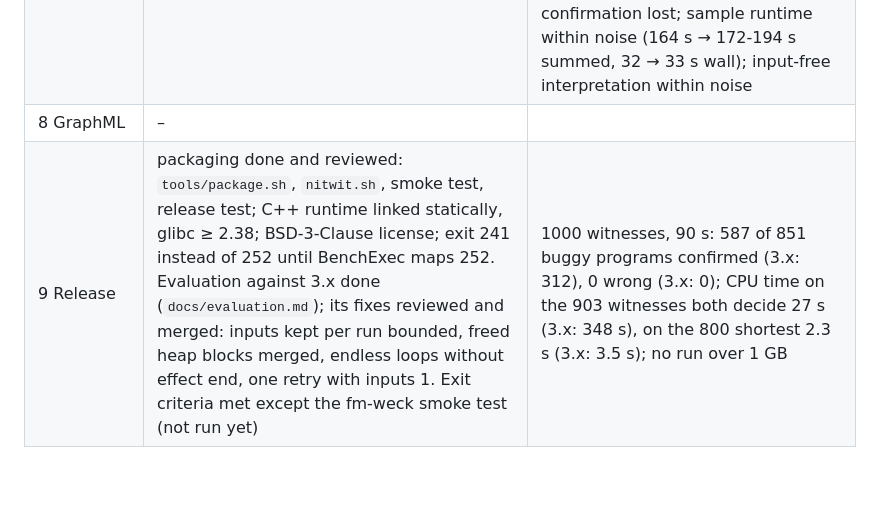
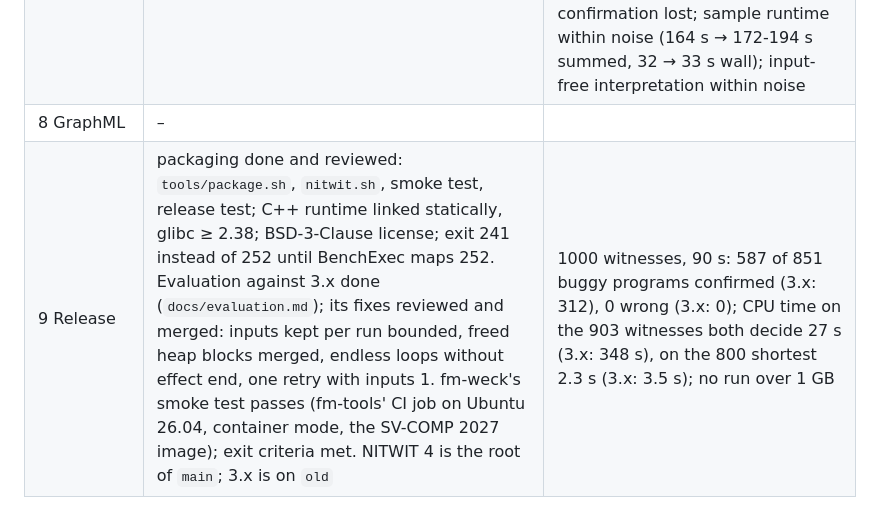
Before and after one commit to moves-rwth/nitwit-validator, a Markdown page: docs/status.md, the part around the change. Rendered like a GitHub page; blank space fills up the shorter version.

Commit message:
Update the status after the fm-weck smoke test.

```diff
--- a/docs/status.md
+++ b/docs/status.md
@@ -11,4 +11,4 @@
 | 6 Validation 2.x | done; two reviews found wrong-confirmation paths (avoid waypoints on default inputs, cpp columns, column overflow, waypoints at no evaluation point), all fixed; exit criteria met | testfiles 45/45; validation-crafted 83/100 with 0 invalid confirmed (3.x: 77); sample: 96 of 191 buggy programs confirmed, 0 wrong (3.x: 65) |
 | 7 Value search | done; terms (value), recording in the interpreter and the search (validate) each reviewed, search re-reviewed twice, interpreter fixes re-reviewed twice; exit criteria met | testfiles 45/45; validation-crafted 96/100 with 0 invalid confirmed (stage 6: 83, 3.x: 77); sample: 139 of 191 buggy programs confirmed, 0 wrong (stage 6: 96, 3.x: 65), per producer Automizer 3 → 20, Taipan 7 → 20, Kojak 5 → 12, CPAchecker 14 → 20, Paulina 6 → 10 of 25; 43 of the 66 witnesses that failed at a branching now confirm; no stage 6 confirmation lost; sample runtime within noise (164 s → 172-194 s summed, 32 → 33 s wall); input-free interpretation within noise |
 | 8 GraphML | – | |
-| 9 Release | packaging done and reviewed: `tools/package.sh`, `nitwit.sh`, smoke test, release test; C++ runtime linked statically, glibc ≥ 2.38; BSD-3-Clause license; exit 241 instead of 252 until BenchExec maps 252. Evaluation against 3.x done (`docs/evaluation.md`); its fixes reviewed and merged: inputs kept per run bounded, freed heap blocks merged, endless loops without effect end, one retry with inputs 1. Exit criteria met except the fm-weck smoke test (not run yet) | 1000 witnesses, 90 s: 587 of 851 buggy programs confirmed (3.x: 312), 0 wrong (3.x: 0); CPU time on the 903 witnesses both decide 27 s (3.x: 348 s), on the 800 shortest 2.3 s (3.x: 3.5 s); no run over 1 GB |
+| 9 Release | packaging done and reviewed: `tools/package.sh`, `nitwit.sh`, smoke test, release test; C++ runtime linked statically, glibc ≥ 2.38; BSD-3-Clause license; exit 241 instead of 252 until BenchExec maps 252. Evaluation against 3.x done (`docs/evaluation.md`); its fixes reviewed and merged: inputs kept per run bounded, freed heap blocks merged, endless loops without effect end, one retry with inputs 1. fm-weck's smoke test passes (fm-tools' CI job on Ubuntu 26.04, container mode, the SV-COMP 2027 image); exit criteria met. NITWIT 4 is the root of `main`; 3.x is on `old` | 1000 witnesses, 90 s: 587 of 851 buggy programs confirmed (3.x: 312), 0 wrong (3.x: 0); CPU time on the 903 witnesses both decide 27 s (3.x: 348 s), on the 800 shortest 2.3 s (3.x: 3.5 s); no run over 1 GB |
```
